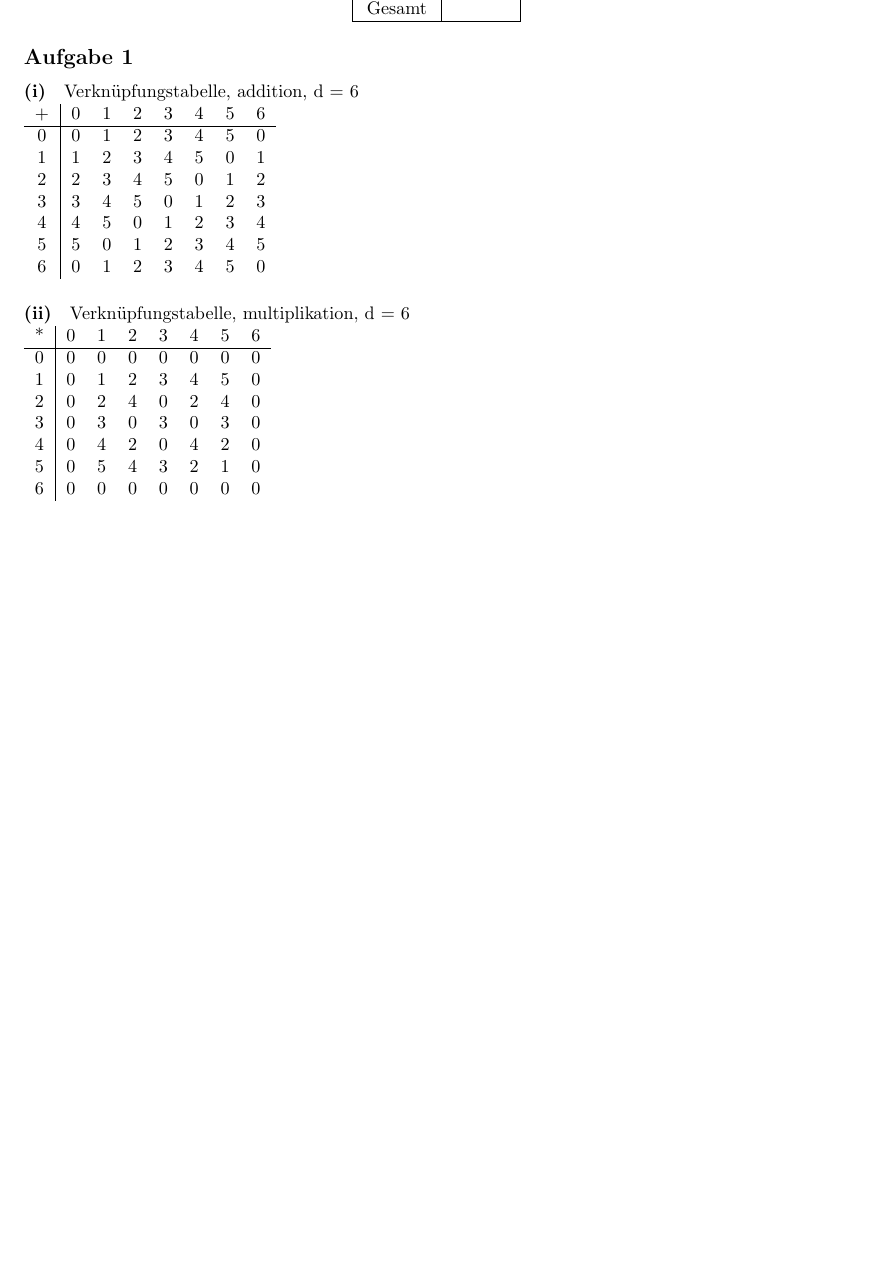
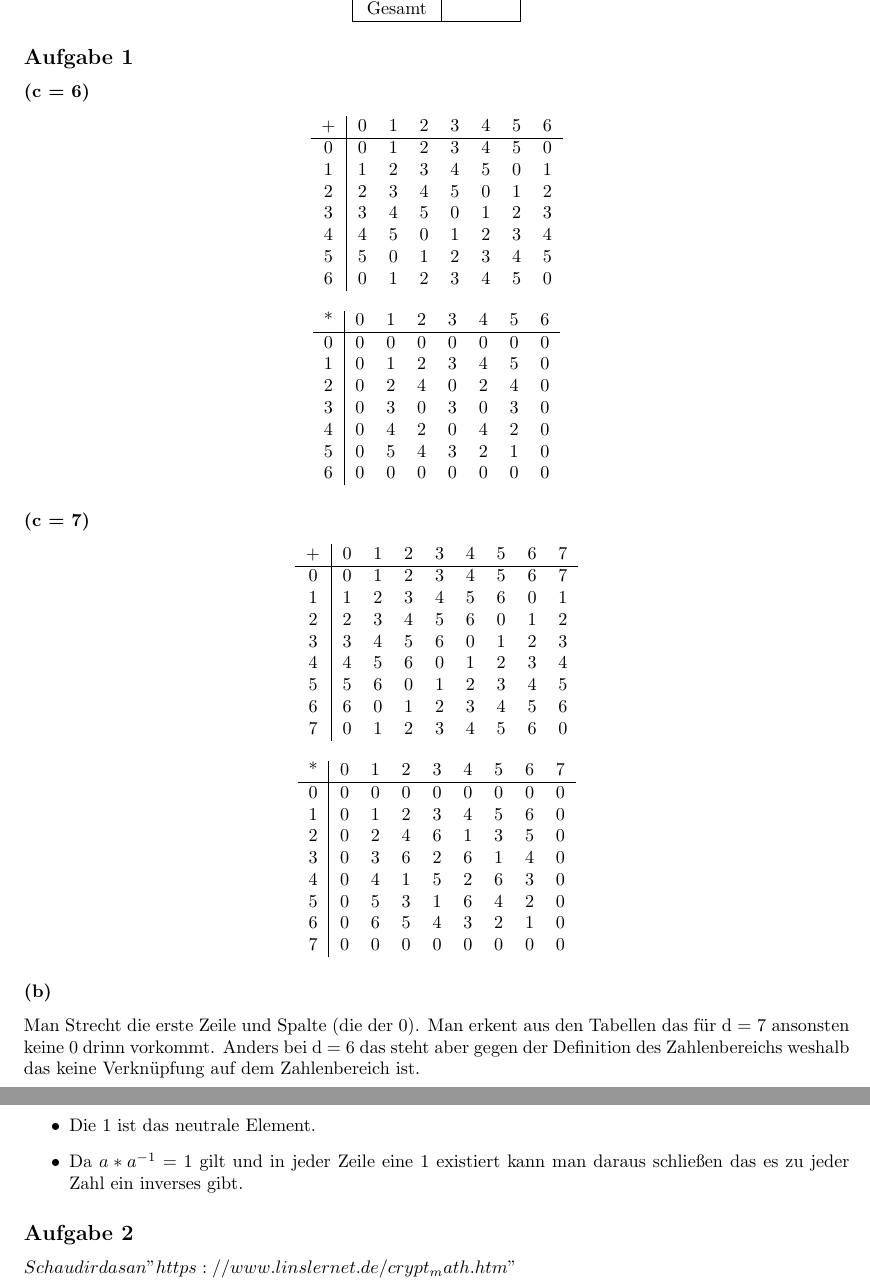
Before and after one commit to C0d3Crush/MaFin, a LaTeX document (Zettel_07/main.tex): part of the page before the commit and two parts of pages 1 and 2 of 2 after it, the two joined at a grey line, cut so that both start at the same text, the shorter picture padded with empty space. Compiled offline with pdfLaTeX.

Commit message:
addet Zettel_07 Aufgabe 1 und 2

```diff
--- a/Zettel_07/main.tex
+++ b/Zettel_07/main.tex
@@ -48,7 +48,8 @@
 \end{center}
 
 \subsection*{Aufgabe 1}
-\paragraph*{(i)} Verknüpfungstabelle, addition, d = 6\\
+\subsubsection*{(c = 6)}
+\begin{center}
     \begin{tabular}{c|ccccccc}
         + & 0 & 1 & 2 & 3 & 4 & 5 & 6 \\
         \hline
@@ -60,7 +61,8 @@
         5 & 5 & 0 & 1 & 2 & 3 & 4 & 5 \\
         6 & 0 & 1 & 2 & 3 & 4 & 5 & 0 \\
     \end{tabular}
-\paragraph*{(ii)} Verknüpfungstabelle, multiplikation, d = 6\\
+\end{center}
+\begin{center}
     \begin{tabular}{c|ccccccc}
         * & 0 & 1 & 2 & 3 & 4 & 5 & 6 \\
         \hline
@@ -72,4 +74,49 @@
         5 & 0 & 5 & 4 & 3 & 2 & 1 & 0 \\
         6 & 0 & 0 & 0 & 0 & 0 & 0 & 0 \\
     \end{tabular}
+\end{center}
+\subsubsection*{(c = 7)}
+\begin{center}
+    \begin{tabular}{c|cccccccc}
+        + & 0 & 1 & 2 & 3 & 4 & 5 & 6 & 7\\
+        \hline
+        0 & 0 & 1 & 2 & 3 & 4 & 5 & 6 & 7\\
+        1 & 1 & 2 & 3 & 4 & 5 & 6 & 0 & 1\\
+        2 & 2 & 3 & 4 & 5 & 6 & 0 & 1 & 2\\
+        3 & 3 & 4 & 5 & 6 & 0 & 1 & 2 & 3\\
+        4 & 4 & 5 & 6 & 0 & 1 & 2 & 3 & 4\\
+        5 & 5 & 6 & 0 & 1 & 2 & 3 & 4 & 5\\
+        6 & 6 & 0 & 1 & 2 & 3 & 4 & 5 & 6\\
+        7 & 0 & 1 & 2 & 3 & 4 & 5 & 6 & 0\\
+    \end{tabular}
+\end{center}
+
+\begin{center}
+    \begin{tabular}{c|cccccccc}
+        * & 0 & 1 & 2 & 3 & 4 & 5 & 6 & 7\\
+        \hline
+        0 & 0 & 0 & 0 & 0 & 0 & 0 & 0 & 0\\
+        1 & 0 & 1 & 2 & 3 & 4 & 5 & 6 & 0\\
+        2 & 0 & 2 & 4 & 6 & 1 & 3 & 5 & 0\\
+        3 & 0 & 3 & 6 & 2 & 6 & 1 & 4 & 0\\
+        4 & 0 & 4 & 1 & 5 & 2 & 6 & 3 & 0\\
+        5 & 0 & 5 & 3 & 1 & 6 & 4 & 2 & 0\\
+        6 & 0 & 6 & 5 & 4 & 3 & 2 & 1 & 0\\
+        7 & 0 & 0 & 0 & 0 & 0 & 0 & 0 & 0\\
+    \end{tabular}
+
+\end{center}
+\subsubsection*{(b)}
+Man Strecht die erste Zeile und Spalte (die der 0). Man erkent aus den Tabellen das für d = 7 ansonsten keine 0 drinn vorkommt. Anders bei d = 6 das steht aber gegen der Definition des Zahlenbereichs weshalb das keine Verknüpfung auf dem Zahlenbereich ist.
+
+\subsubsection*{(c)}
+\begin{itemize}
+    \item Die 1 ist das neutrale Element.
+    \item Da \(a * a^{-1} = 1\) gilt und in jeder Zeile eine 1 existiert kann man daraus schließen das es zu jeder Zahl ein inverses gibt.
+\end{itemize}
+
+\subsection*{Aufgabe 2}
+
+\(Schau dir das an "https://www.linslernet.de/crypt_math.htm"
+\)
 \end{document}
```
Also changed, not shown: Zettel_07/main.pdf, Übungs_Zettel/2023-imi-blatt-07.pdf (renamed from Zettel_07/2023-imi-blatt-07.pdf), 6 other files. Lines whose indentation alone changed are shown as unchanged.
